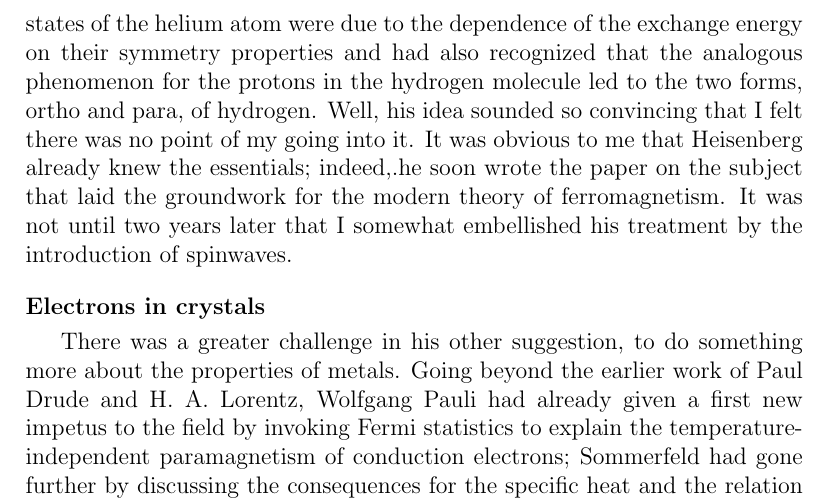
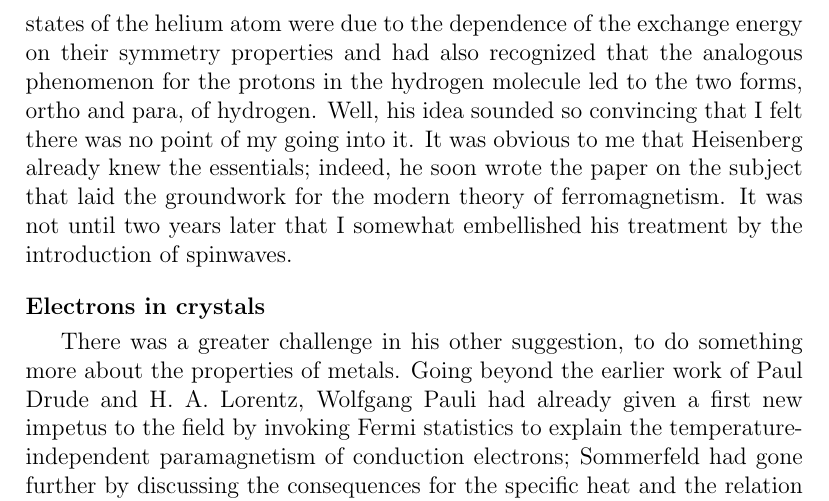
Before and after one commit to georgeweigt/storytime, a LaTeX document (bloch.tex): part of page 8 of 11, cut so that both start at the same text. Compiled offline with pdfLaTeX.

Commit message:
Update bloch.tex

```diff
--- a/bloch.tex
+++ b/bloch.tex
@@ -119,7 +119,7 @@ Before the Christmas vacations, Heisenberg said that I should think about a topi
 What he meant was the school of Born, which had the reputation of being particularly skilled in, and rather fond of, elaborate mathematical formalisms. Instead, he suggested something more
 down to earth such as, for example, ferromagnetism or the conductivity of metals.
 
-As to ferromagnetism, he thought that it had to be explained by an exchange integral between electrons, with the opposite sign from that in helium so as to favor a parallel rather than opposite orientation of their spins. He had shown before that the difference between the ortho and para states of the helium atom were due to the dependence of the exchange energy on their symmetry properties and had also recognized that the analogous phenomenon for the protons in the hydrogen molecule led to the two forms, ortho and para, of hydrogen. Well, his idea sounded so convincing that I felt there was no point of my going into it. It was obvious to me that Heisenberg already knew the essentials; indeed,.he soon wrote the paper on the subject that laid the groundwork for the modern theory of ferromagnetism. It was not until two years later that I somewhat embellished his treatment by the introduction of spinwaves.
+As to ferromagnetism, he thought that it had to be explained by an exchange integral between electrons, with the opposite sign from that in helium so as to favor a parallel rather than opposite orientation of their spins. He had shown before that the difference between the ortho and para states of the helium atom were due to the dependence of the exchange energy on their symmetry properties and had also recognized that the analogous phenomenon for the protons in the hydrogen molecule led to the two forms, ortho and para, of hydrogen. Well, his idea sounded so convincing that I felt there was no point of my going into it. It was obvious to me that Heisenberg already knew the essentials; indeed, he soon wrote the paper on the subject that laid the groundwork for the modern theory of ferromagnetism. It was not until two years later that I somewhat embellished his treatment by the introduction of spinwaves.
 
 \bigskip
 \noindent
```
